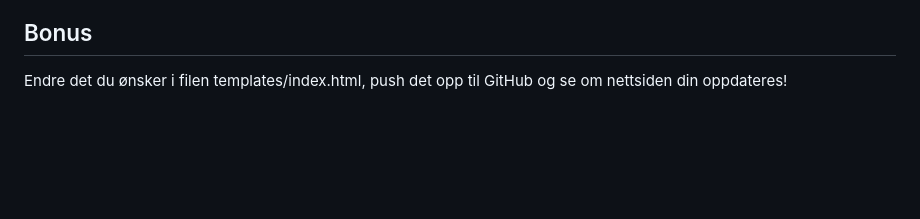
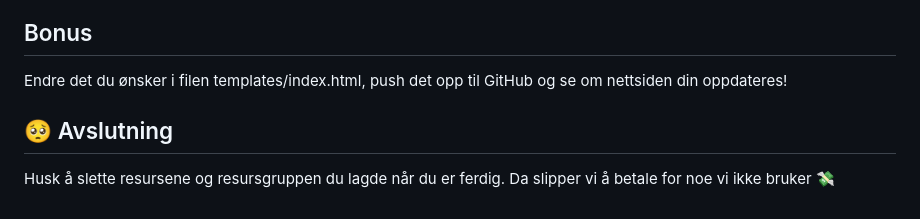
Before and after one commit to emilstromsvag/azure-demo, a Markdown page: README.md, the part around the change. Rendered like a GitHub page; blank space fills up the shorter version.

```diff
--- a/README.md
+++ b/README.md
@@ -55,3 +55,6 @@ Velg "Review + create", deretter "Create" og vent et par strakser.
 
 ## Bonus
 Endre det du ønsker i filen templates/index.html, push det opp til GitHub og se om nettsiden din oppdateres!
+
+## 🥺 Avslutning
+Husk å slette resursene og resursgruppen du lagde når du er ferdig. Da slipper vi å betale for noe vi ikke bruker 💸
```
